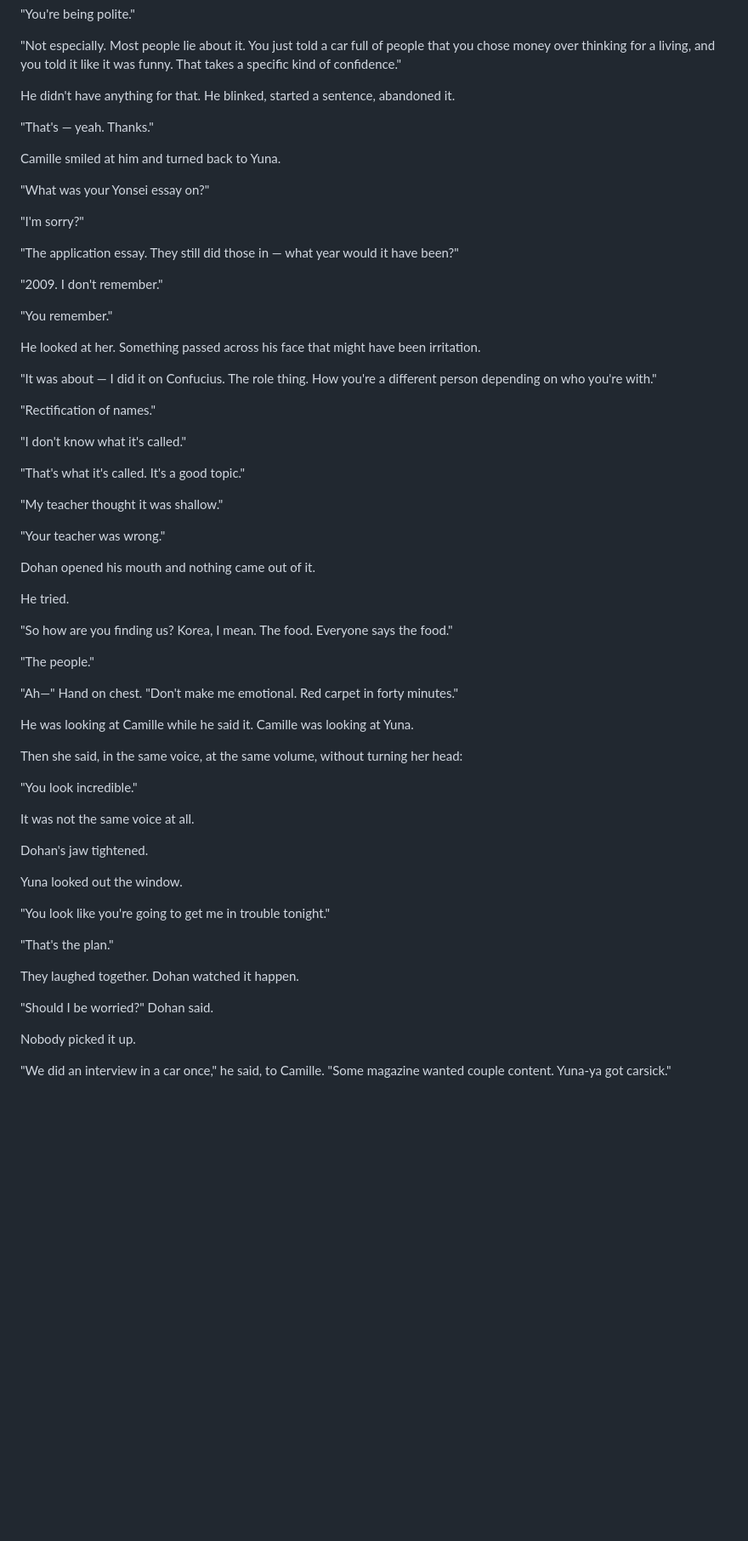
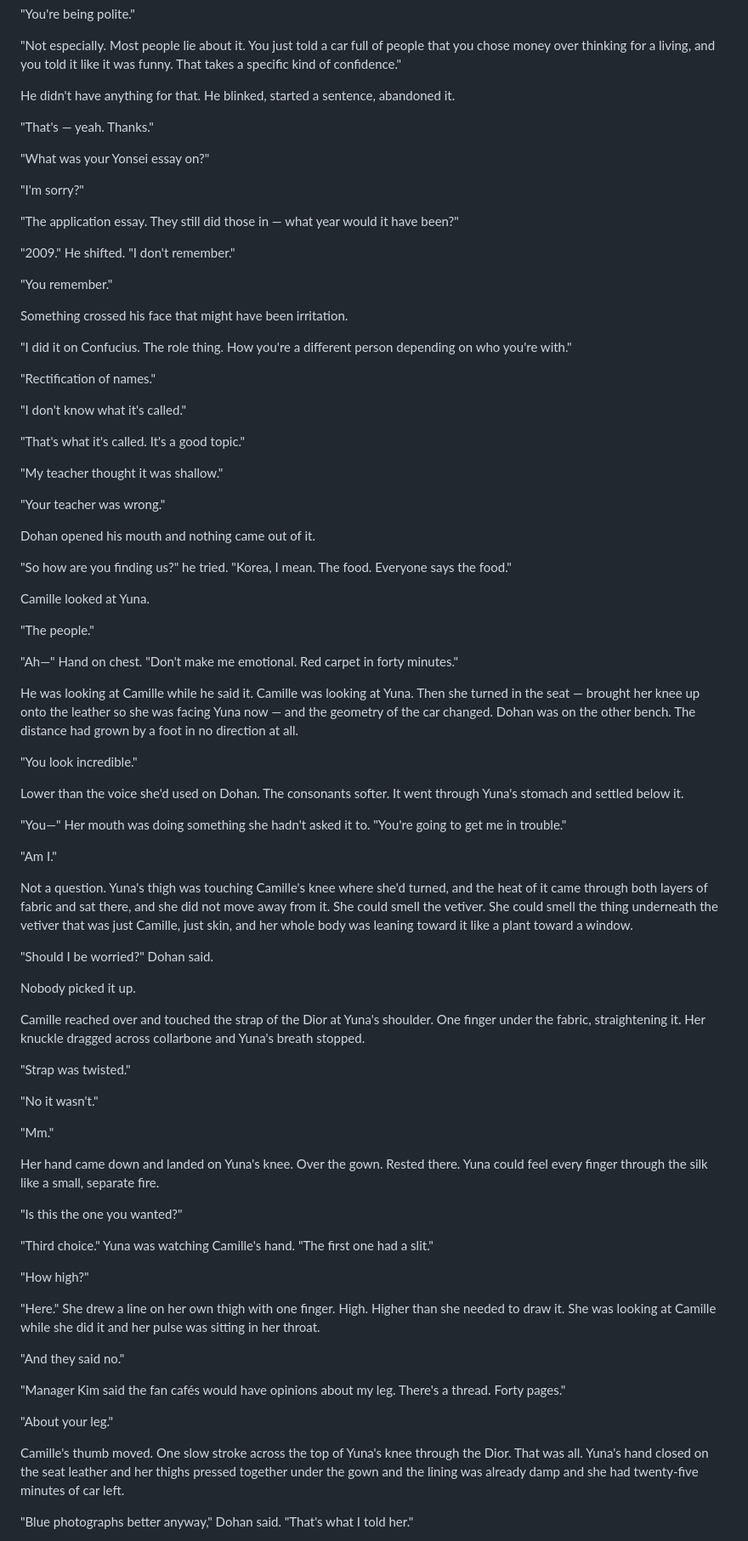
Before and after one commit to 75hhpgy4zv-del/Claude, a Markdown page: chapter_9_best_actress.md, the part around one of its changes. Shown at 85% size. GitHub-like rendering; blank space fills up the shorter version.

```diff
--- a/chapter_9_best_actress.md
+++ b/chapter_9_best_actress.md
@@ -40,21 +40,19 @@ He didn't have anything for that. He blinked, started a sentence, abandoned it.
 
 "That's — yeah. Thanks."
 
-Camille smiled at him and turned back to Yuna.
-
 "What was your Yonsei essay on?"
 
 "I'm sorry?"
 
 "The application essay. They still did those in — what year would it have been?"
 
-"2009. I don't remember."
+"2009." He shifted. "I don't remember."
 
 "You remember."
 
-He looked at her. Something passed across his face that might have been irritation.
+Something crossed his face that might have been irritation.
 
-"It was about — I did it on Confucius. The role thing. How you're a different person depending on who you're with."
+"I did it on Confucius. The role thing. How you're a different person depending on who you're with."
 
 "Rectification of names."
 
@@ -68,34 +66,55 @@ He looked at her. Something passed across his face that might have been irritati
 
 Dohan opened his mouth and nothing came out of it.
 
-He tried.
+"So how are you finding us?" he tried. "Korea, I mean. The food. Everyone says the food."
 
-"So how are you finding us? Korea, I mean. The food. Everyone says the food."
+Camille looked at Yuna.
 
 "The people."
 
 "Ah—" Hand on chest. "Don't make me emotional. Red carpet in forty minutes."
 
-He was looking at Camille while he said it. Camille was looking at Yuna.
-
-Then she said, in the same voice, at the same volume, without turning her head:
+He was looking at Camille while he said it. Camille was looking at Yuna. Then she turned in the seat — brought her knee up onto the leather so she was facing Yuna now — and the geometry of the car changed. Dohan was on the other bench. The distance had grown by a foot in no direction at all.
 
 "You look incredible."
 
-It was not the same voice at all.
+Lower than the voice she'd used on Dohan. The consonants softer. It went through Yuna's stomach and settled below it.
 
-Dohan's jaw tightened.
+"You—" Her mouth was doing something she hadn't asked it to. "You're going to get me in trouble."
 
-Yuna looked out the window.
+"Am I."
 
-"You look like you're going to get me in trouble tonight."
-
-"That's the plan."
-
-They laughed together. Dohan watched it happen.
+Not a question. Yuna's thigh was touching Camille's knee where she'd turned, and the heat of it came through both layers of fabric and sat there, and she did not move away from it. She could smell the vetiver. She could smell the thing underneath the vetiver that was just Camille, just skin, and her whole body was leaning toward it like a plant toward a window.
 
 "Should I be worried?" Dohan said.
 
 Nobody picked it up.
 
-"We did an interview in a car once," he said, to Camille. "Some magazine wanted couple content. Yuna-ya got carsick."
+Camille reached over and touched the strap of the Dior at Yuna's shoulder. One finger under the fabric, straightening it. Her knuckle dragged across collarbone and Yuna's breath stopped.
+
+"Strap was twisted."
+
+"No it wasn't."
+
+"Mm."
+
+Her hand came down and landed on Yuna's knee. Over the gown. Rested there. Yuna could feel every finger through the silk like a small, separate fire.
+
+"Is this the one you wanted?"
+
+"Third choice." Yuna was watching Camille's hand. "The first one had a slit."
+
+"How high?"
+
+"Here." She drew a line on her own thigh with one finger. High. Higher than she needed to draw it. She was looking at Camille while she did it and her pulse was sitting in her throat.
+
+"And they said no."
+
+"Manager Kim said the fan cafés would have opinions about my leg. There's a thread. Forty pages."
+
+"About your leg."
+
+Camille's thumb moved. One slow stroke across the top of Yuna's knee through the Dior. That was all. Yuna's hand closed on the seat leather and her thighs pressed together under the gown and the lining was already damp and she had twenty-five minutes of car left.
+
+"Blue photographs better anyway," Dohan said. "That's what I told her."
+
```
Also changed, not shown: other parts of chapter_9_best_actress.md (+27 -48 lines).
